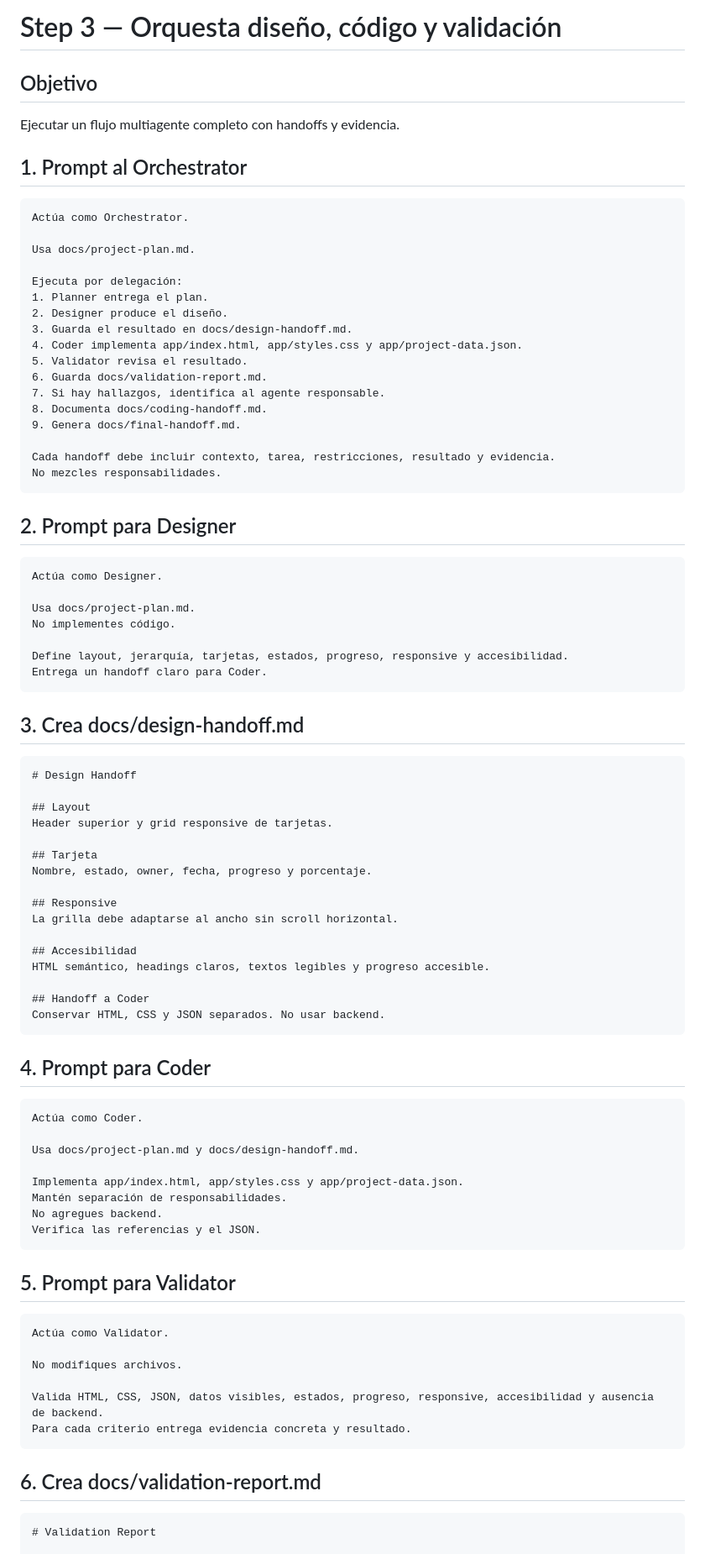
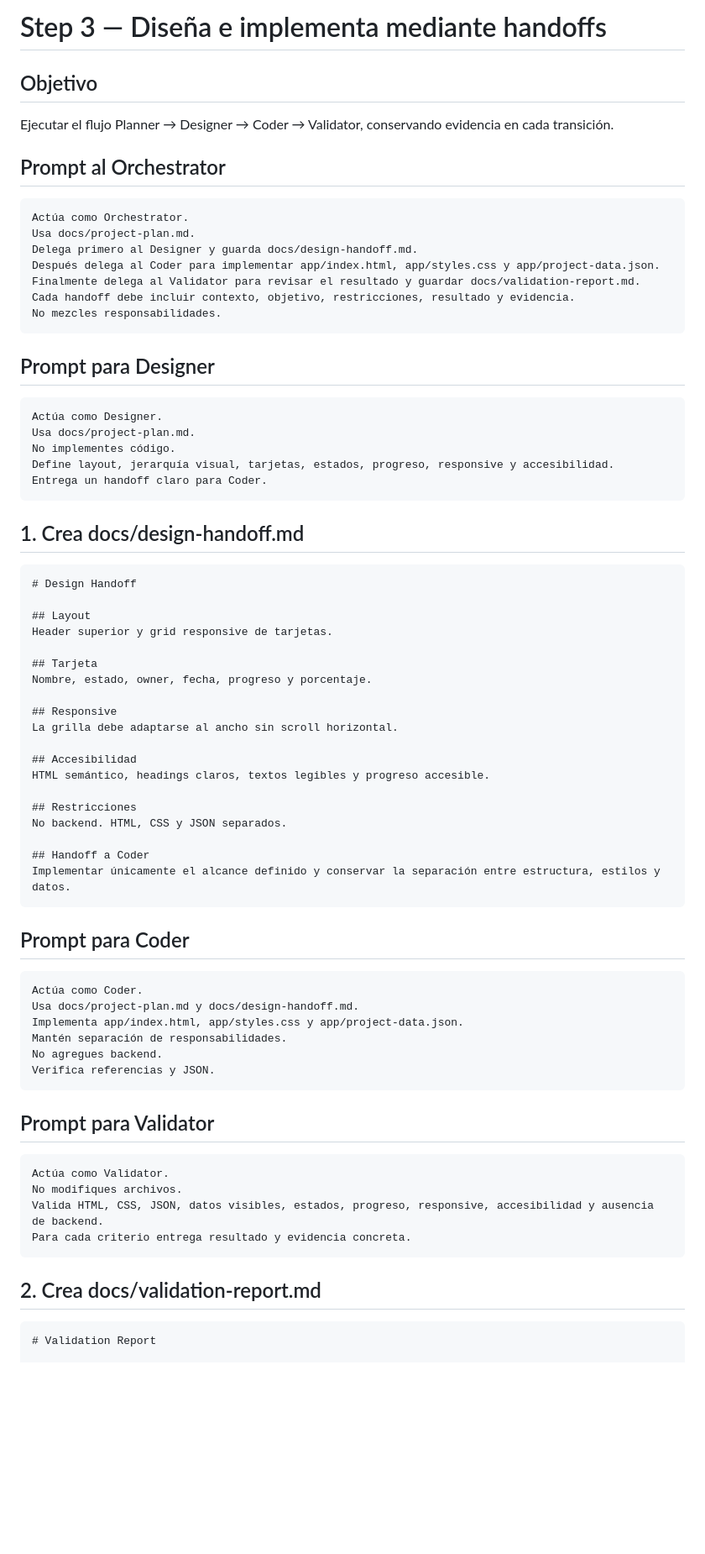
Before and after one commit to aldo2510/skills-agent-orchestration, a Markdown page: .github/steps/3-step.md, the part around one of its changes. Shown at 84% size. GitHub-like rendering; blank space fills up the shorter version.

```diff
--- a/.github/steps/3-step.md
+++ b/.github/steps/3-step.md
@@ -1,41 +1,29 @@
-# Step 3 — Orquesta diseño, código y validación
+# Step 3 — Diseña e implementa mediante handoffs
 
 ## Objetivo
-Ejecutar un flujo multiagente completo con handoffs y evidencia.
+Ejecutar el flujo Planner → Designer → Coder → Validator, conservando evidencia en cada transición.
 
-## 1. Prompt al Orchestrator
+## Prompt al Orchestrator
 ~~~text
 Actúa como Orchestrator.
-
 Usa docs/project-plan.md.
-
-Ejecuta por delegación:
-1. Planner entrega el plan.
-2. Designer produce el diseño.
-3. Guarda el resultado en docs/design-handoff.md.
-4. Coder implementa app/index.html, app/styles.css y app/project-data.json.
-5. Validator revisa el resultado.
-6. Guarda docs/validation-report.md.
-7. Si hay hallazgos, identifica al agente responsable.
-8. Documenta docs/coding-handoff.md.
-9. Genera docs/final-handoff.md.
-
-Cada handoff debe incluir contexto, tarea, restricciones, resultado y evidencia.
+Delega primero al Designer y guarda docs/design-handoff.md.
+Después delega al Coder para implementar app/index.html, app/styles.css y app/project-data.json.
+Finalmente delega al Validator para revisar el resultado y guardar docs/validation-report.md.
+Cada handoff debe incluir contexto, objetivo, restricciones, resultado y evidencia.
 No mezcles responsabilidades.
 ~~~
 
-## 2. Prompt para Designer
+## Prompt para Designer
 ~~~text
 Actúa como Designer.
-
 Usa docs/project-plan.md.
 No implementes código.
-
-Define layout, jerarquía, tarjetas, estados, progreso, responsive y accesibilidad.
+Define layout, jerarquía visual, tarjetas, estados, progreso, responsive y accesibilidad.
 Entrega un handoff claro para Coder.
 ~~~
 
-## 3. Crea docs/design-handoff.md
+## 1. Crea docs/design-handoff.md
 ~~~markdown
 # Design Handoff
 
@@ -51,33 +39,32 @@ La grilla debe adaptarse al ancho sin scroll horizontal.
 ## Accesibilidad
 HTML semántico, headings claros, textos legibles y progreso accesible.
 
+## Restricciones
+No backend. HTML, CSS y JSON separados.
+
 ## Handoff a Coder
-Conservar HTML, CSS y JSON separados. No usar backend.
+Implementar únicamente el alcance definido y conservar la separación entre estructura, estilos y datos.
 ~~~
 
-## 4. Prompt para Coder
+## Prompt para Coder
 ~~~text
 Actúa como Coder.
-
 Usa docs/project-plan.md y docs/design-handoff.md.
-
 Implementa app/index.html, app/styles.css y app/project-data.json.
 Mantén separación de responsabilidades.
 No agregues backend.
-Verifica las referencias y el JSON.
+Verifica referencias y JSON.
 ~~~
 
-## 5. Prompt para Validator
+## Prompt para Validator
 ~~~text
 Actúa como Validator.
-
 No modifiques archivos.
-
 Valida HTML, CSS, JSON, datos visibles, estados, progreso, responsive, accesibilidad y ausencia de backend.
-Para cada criterio entrega evidencia concreta y resultado.
+Para cada criterio entrega resultado y evidencia concreta.
 ~~~
 
-## 6. Crea docs/validation-report.md
+## 2. Crea docs/validation-report.md
 ~~~markdown
 # Validation Report
 
```
Also changed, not shown: other parts of .github/steps/3-step.md (+17 -40 lines).
